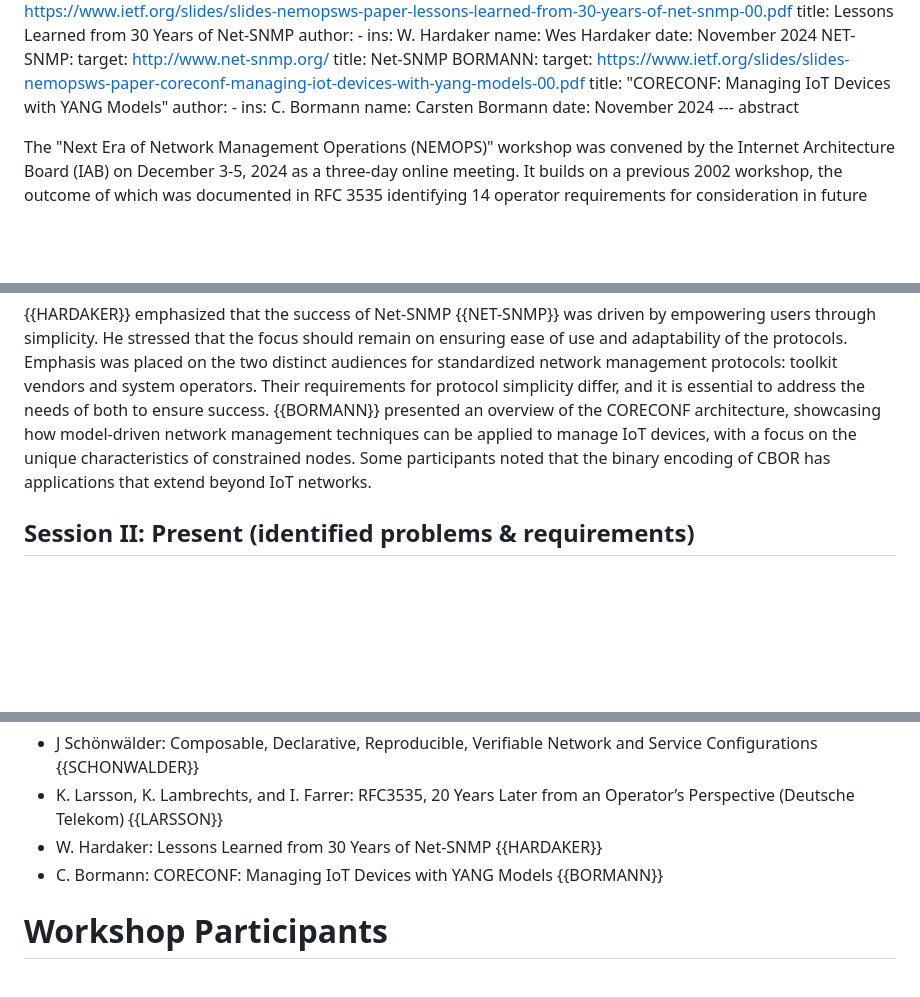
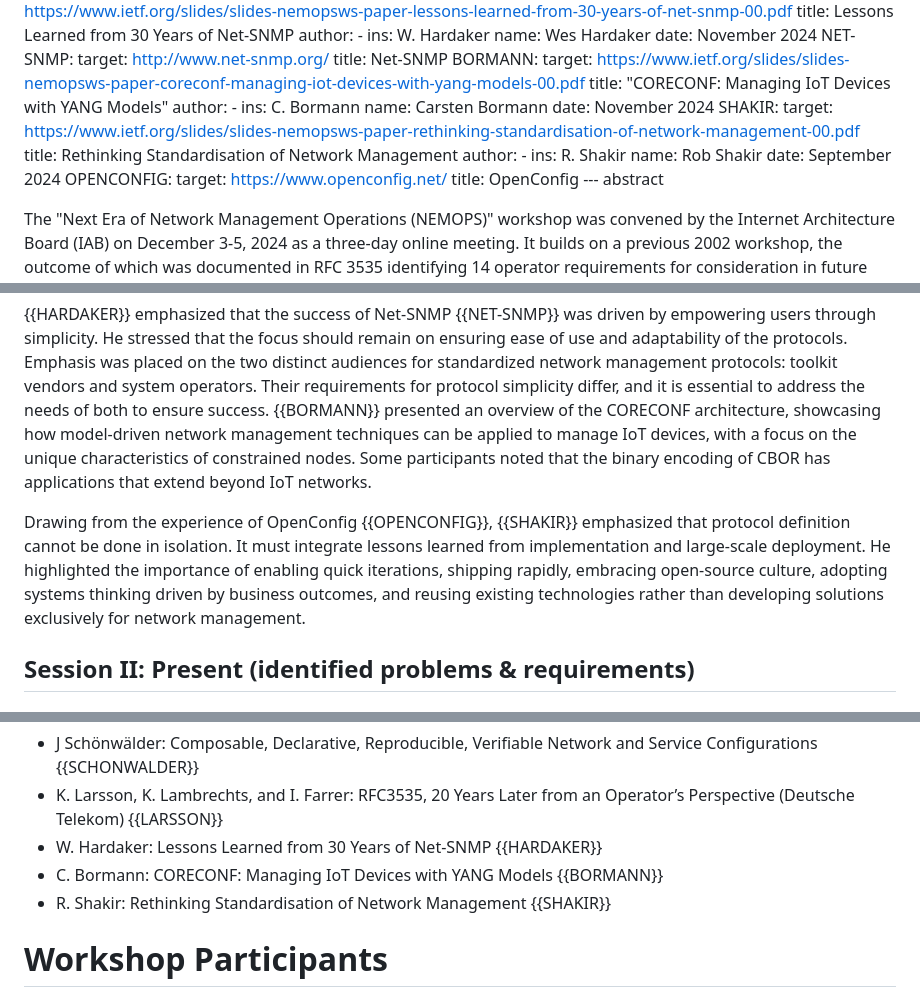
Before and after one commit to intarchboard/draft-iab-nemops-workshop-report, a Markdown page: draft-iab-nemops-workshop-report.md, 3 parts joined by grey strips. Drawn GitHub-style; blank space fills up the shorter version.

Commit message:
{{SHAKIR}}

```diff
--- a/draft-iab-nemops-workshop-report.md
+++ b/draft-iab-nemops-workshop-report.md
@@ -78,6 +78,17 @@ informative:
         ins:  C. Bormann
         name: Carsten Bormann
     date: November 2024
+  SHAKIR:
+    target: https://www.ietf.org/slides/slides-nemopsws-paper-rethinking-standardisation-of-network-management-00.pdf
+    title: Rethinking Standardisation of Network Management
+    author:
+      -
+        ins:  R. Shakir
+        name: Rob Shakir
+    date: September 2024
+  OPENCONFIG:
+    target: https://www.openconfig.net/
+    title: OpenConfig
 --- abstract
 
 The "Next Era of Network Management Operations (NEMOPS)" workshop was convened by the Internet Architecture Board (IAB) on December 3-5, 2024 as a three-day online meeting. It builds on a previous 2002 workshop, the outcome of which was documented in RFC 3535 identifying 14 operator requirements for consideration in future network management protocol design and related data models, along with some recommendations for the IETF. Much has changed in the Internet’s operation and technological foundations since then. The NEMOPS workshop reviewed the past outcomes and identified any operational barriers that prevented these technologies from being widely implemented. It sketched new requirements for future network management operations collaboratively with the industry, network operators and protocol engineers, and developed a suggested action plan and recommendations for the IETF.
@@ -124,6 +135,8 @@ The first day of the workshop focused on reflecting on the past by reviewing the
 The workshop began by reflecting on the IAB’s role in shaping the evolution of network management, focusing on the context and key outcomes of the previous workshop, an assessment of the current state, and an acknowledgement of some regrets. {{SCHONWALDER}} emphasized the need to shift the focus from device-level configuration to network and service-level configuration. Key properties highlighted for effective network and service configurations included being Composable, Declarative, Reproducible, and Verifiable. An operator’s perspective highlighted that the recommendations of {{RFC3535}}, which led to the development of YANG and NETCONF, have been successful in addressing device configuration. In certain areas, the advancements in semantics and protocols for streaming telemetry have even surpassed the original scope. {{LARSSON}} stressed the need to prioritize service modeling, including operational state, to support closed-loop automation. Furthermore, the absence of open-source tools, NMS and device model implementations was recognized as a significant obstacle to advancing standardization efforts.
 
 {{HARDAKER}} emphasized that the success of Net-SNMP {{NET-SNMP}} was driven by empowering users through simplicity. He stressed that the focus should remain on ensuring ease of use and adaptability of the protocols. Emphasis was placed on the two distinct audiences for standardized network management protocols: toolkit vendors and system operators. Their requirements for protocol simplicity differ, and it is essential to address the needs of both to ensure success. {{BORMANN}} presented an overview of the CORECONF architecture, showcasing how model-driven network management techniques can be applied to manage IoT devices, with a focus on the unique characteristics of constrained nodes. Some participants noted that the binary encoding of CBOR has applications that extend beyond IoT networks.
+
+Drawing from the experience of OpenConfig {{OPENCONFIG}}, {{SHAKIR}} emphasized that protocol definition cannot be done in isolation. It must integrate lessons learned from implementation and large-scale deployment. He highlighted the importance of enabling quick iterations, shipping rapidly, embracing open-source culture, adopting systems thinking driven by business outcomes, and reusing existing technologies rather than developing solutions exclusively for network management.
 
 ## Session II: Present (identified problems & requirements)
 
@@ -227,6 +240,7 @@ This is the list of all papers:
 * K. Larsson, K. Lambrechts, and I. Farrer: RFC3535, 20 Years Later from an Operator’s Perspective (Deutsche Telekom) {{LARSSON}}
 * W. Hardaker: Lessons Learned from 30 Years of Net-SNMP {{HARDAKER}}
 * C. Bormann: CORECONF: Managing IoT Devices with YANG Models {{BORMANN}}
+* R. Shakir: Rethinking Standardisation of Network Management {{SHAKIR}}
 
 # Workshop Participants
 
```
